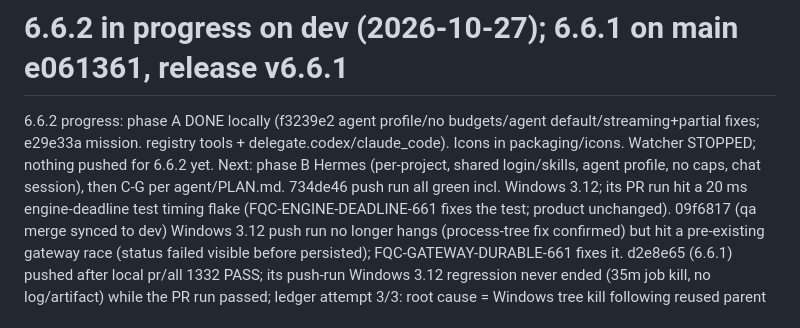
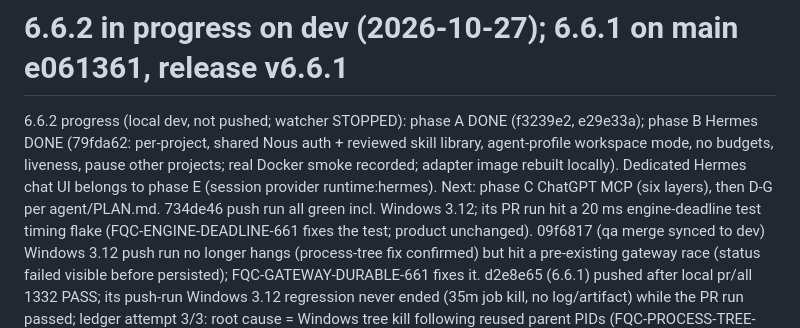
Before and after one commit to Duy-Huan/PhD-Research-Lab, a Markdown page: agent/STATE.md, the part around the change. Drawn GitHub-style.

Commit message:
docs(state): record 6.6.2 phase B progress
Co-Authored-By: Claude Opus 5.5 <noreply@anthropic.com>

```diff
--- a/agent/STATE.md
+++ b/agent/STATE.md
@@ -1,6 +1,6 @@
 # 6.6.2 in progress on dev (2026-10-27); 6.6.1 on main e061361, release v6.6.1
 
-6.6.2 progress: phase A DONE locally (f3239e2 agent profile/no budgets/agent default/streaming+partial fixes; e29e33a mission.<capability> registry tools + delegate.codex/claude_code). Icons in packaging/icons. Watcher STOPPED; nothing pushed for 6.6.2 yet. Next: phase B Hermes (per-project, shared login/skills, agent profile, no caps, chat session), then C-G per agent/PLAN.md.
+6.6.2 progress (local dev, not pushed; watcher STOPPED): phase A DONE (f3239e2, e29e33a); phase B Hermes DONE (79fda62: per-project, shared Nous auth + reviewed skill library, agent-profile workspace mode, no budgets, liveness, pause other projects; real Docker smoke recorded; adapter image rebuilt locally). Dedicated Hermes chat UI belongs to phase E (session provider runtime:hermes). Next: phase C ChatGPT MCP (six layers), then D-G per agent/PLAN.md.
 734de46 push run all green incl. Windows 3.12; its PR run hit a 20 ms engine-deadline test timing flake (FQC-ENGINE-DEADLINE-661 fixes the test; product unchanged). 09f6817 (qa merge synced to dev) Windows 3.12 push run no longer hangs (process-tree fix confirmed) but hit a pre-existing gateway race (status failed visible before persisted); FQC-GATEWAY-DURABLE-661 fixes it. d2e8e65 (6.6.1) pushed after local pr/all 1332 PASS; its push-run Windows 3.12 regression never ended (35m job kill, no log/artifact) while the PR run passed; ledger attempt 3/3: root cause = Windows tree kill following reused parent PIDs (FQC-PROCESS-TREE-661) plus CI watchdog safety net (FQC-CI-WATCHDOG-661). main still 73e35da; qa cb9c52f (6.6.0). CI budget fix 9bbbd44 pushed after pr/all 1322 PASS; its push run had Backend windows 3.12 externally cancelled after 8.4m (unexplained, ledger CANCELLED_EXTERNAL, PR run same SHA PASS); not rerun unchanged. 6.6.1 applied on dev: provider pool (owner-approved option 2), actor attribution, Antigravity MCP client registration; FQC-PROVIDER-POOL-661 RED 10 ERROR -> GREEN 10 PASS. Local gates on the 6.6.1 source: quick 1297 PASS, feature PASS, pr/all 1332 PASS (0 FAIL/ERROR/SKIP). Next: guarded push, re-register controller, single watcher, browser/API verification of dev->qa->main and CD. Then 6.6.2 frontend Tools tab + i18n (owner-approved: remove hardcoded VI/EN in favour of i18next).
 
 # 6.6.0 on qa; main promotion blocked by Windows CI time budget, measured correction pending gates (2026-10-27)
```
